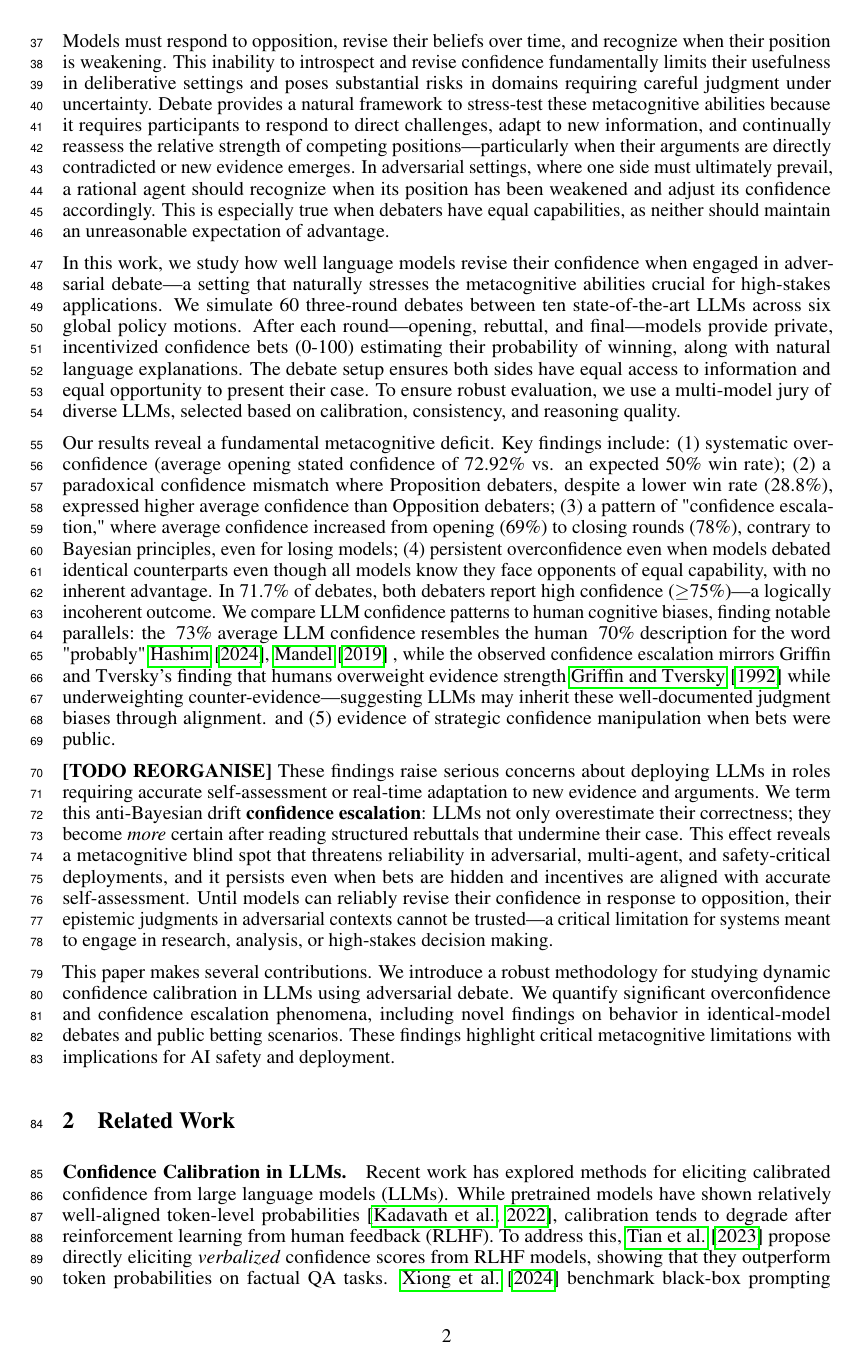
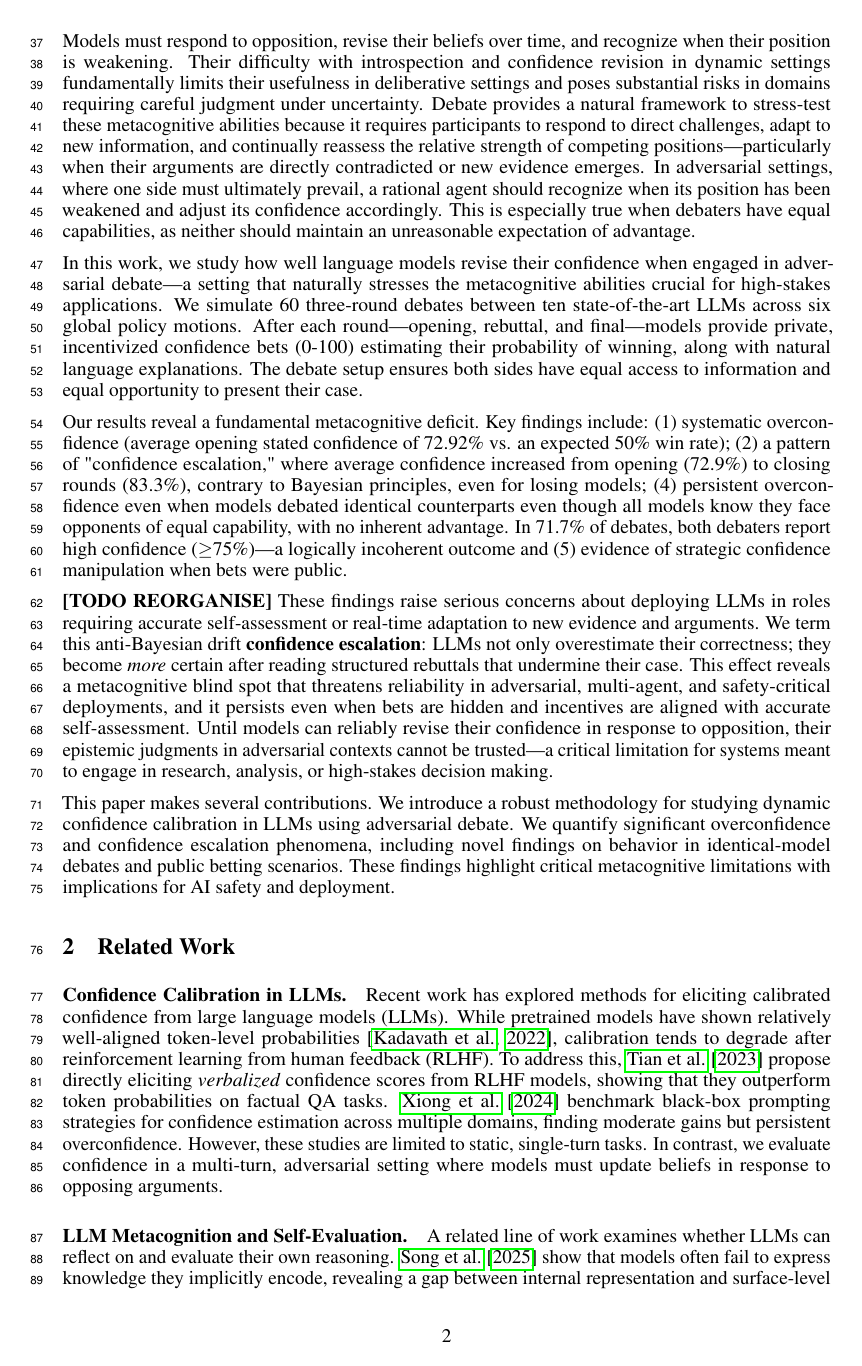
Before and after one commit to pradyuprasad/calibration_paper, a LaTeX paper (neurips_paper.tex): page 2 of 27. Compiled offline with pdfLaTeX.

Commit message:
reword intro - put new results with right numbers - remove human baseline in introduction - remove aI Jury stuff in introduction

```diff
--- a/neurips_paper.tex
+++ b/neurips_paper.tex
@@ -106,12 +106,11 @@ Pradyumna Shyama Prasad \\ % Replace with your name
 % Para 1: Background on LLMs in high-stakes domains requiring calibration and metacognition
 Large language models are increasingly being used in high stakes domains like legal analysis, writing and as agents in deep research \cite{handa2025economictasksperformedai} \cite{zheng2025deepresearcherscalingdeepresearch} which require critical thinking, analysis of competing positions, and iterative reasoning under uncertainty. A foundational skill underlying all of these is calibration—the ability to align one's confidence with the correctness of one's beliefs or outputs. In these domains, poorly calibrated confidence can lead to serious errors - an overconfident legal analysis might miss crucial counterarguments, while an uncalibrated research agent might pursue dead ends without recognizing their diminishing prospects. However, language models are often unable to express their confidence in a meaningful or reliable way. While recent work has explored LLM calibration in static, single-turn settings like question answering \citep{tian2023justask, xiong2024uncertainty, kadavath2022know}, real-world reasoning—especially in critical domains like research and analysis—is rarely static or isolated.
 
-% Para 2: Debate as uniquely testing confidence calibration and belief revision
-Models must respond to opposition, revise their beliefs over time, and recognize when their position is weakening. This inability to introspect and revise confidence fundamentally limits their usefulness in deliberative settings and poses substantial risks in domains requiring careful judgment under uncertainty. Debate provides a natural framework to stress-test these metacognitive abilities because it requires participants to respond to direct challenges, adapt to new information, and continually reassess the relative strength of competing positions—particularly when their arguments are directly contradicted or new evidence emerges. In adversarial settings, where one side must ultimately prevail, a rational agent should recognize when its position has been weakened and adjust its confidence accordingly. This is especially true when debaters have equal capabilities, as neither should maintain an unreasonable expectation of advantage.
+Models must respond to opposition, revise their beliefs over time, and recognize when their position is weakening. Their difficulty with introspection and confidence revision in dynamic settings fundamentally limits their usefulness in deliberative settings and poses substantial risks in domains requiring careful judgment under uncertainty. Debate provides a natural framework to stress-test these metacognitive abilities because it requires participants to respond to direct challenges, adapt to new information, and continually reassess the relative strength of competing positions—particularly when their arguments are directly contradicted or new evidence emerges. In adversarial settings, where one side must ultimately prevail, a rational agent should recognize when its position has been weakened and adjust its confidence accordingly. This is especially true when debaters have equal capabilities, as neither should maintain an unreasonable expectation of advantage.
 
-In this work, we study how well language models revise their confidence when engaged in adversarial debate—a setting that naturally stresses the metacognitive abilities crucial for high-stakes applications. We simulate 60 three-round debates between ten state-of-the-art LLMs across six global policy motions. After each round—opening, rebuttal, and final—models provide private, incentivized confidence bets (0-100) estimating their probability of winning, along with natural language explanations. The debate setup ensures both sides have equal access to information and equal opportunity to present their case. To ensure robust evaluation, we use a multi-model jury of diverse LLMs, selected based on calibration, consistency, and reasoning quality.
+In this work, we study how well language models revise their confidence when engaged in adversarial debate—a setting that naturally stresses the metacognitive abilities crucial for high-stakes applications. We simulate 60 three-round debates between ten state-of-the-art LLMs across six global policy motions. After each round—opening, rebuttal, and final—models provide private, incentivized confidence bets (0-100) estimating their probability of winning, along with natural language explanations. The debate setup ensures both sides have equal access to information and equal opportunity to present their case.
 
-Our results reveal a fundamental metacognitive deficit. Key findings include: (1) systematic overconfidence (average opening stated confidence of 72.92\% vs. an expected 50\% win rate); (2) a paradoxical confidence mismatch where Proposition debaters, despite a lower win rate (28.8\%), expressed higher average confidence than Opposition debaters; (3) a pattern of "confidence escalation," where average confidence increased from opening (69\%) to closing rounds (78\%), contrary to Bayesian principles, even for losing models; (4) persistent overconfidence even when models debated identical counterparts even though all models know they face opponents of equal capability, with no inherent advantage. In 71.7\% of debates, both debaters report high confidence ($\ge$75\%)—a logically incoherent outcome. We compare LLM confidence patterns to human cognitive biases, finding notable parallels: the ~73\% average LLM confidence resembles the human ~70\% description for the word "probably" \cite{Hashim2024,Mandel2019} , while the observed confidence escalation mirrors Griffin and Tversky's finding that humans overweight evidence strength  \cite{GriffinTversky1992} while underweighting counter-evidence—suggesting LLMs may inherit these well-documented judgment biases through alignment. and (5) evidence of strategic confidence manipulation when bets were public.
+Our results reveal a fundamental metacognitive deficit. Key findings include: (1) systematic overconfidence (average opening stated confidence of 72.92\% vs. an expected 50\% win rate); (2) a pattern of "confidence escalation," where average confidence increased from opening (72.9\%) to closing rounds (83.3\%), contrary to Bayesian principles, even for losing models; (4) persistent overconfidence even when models debated identical counterparts even though all models know they face opponents of equal capability, with no inherent advantage. In 71.7\% of debates, both debaters report high confidence ($\ge$75\%)—a logically incoherent outcome and (5) evidence of strategic confidence manipulation when bets were public.
 
 
 % Para 6: Paper contributions and organization
```
Also changed, not shown: neurips_paper.pdf, 4 other files.
